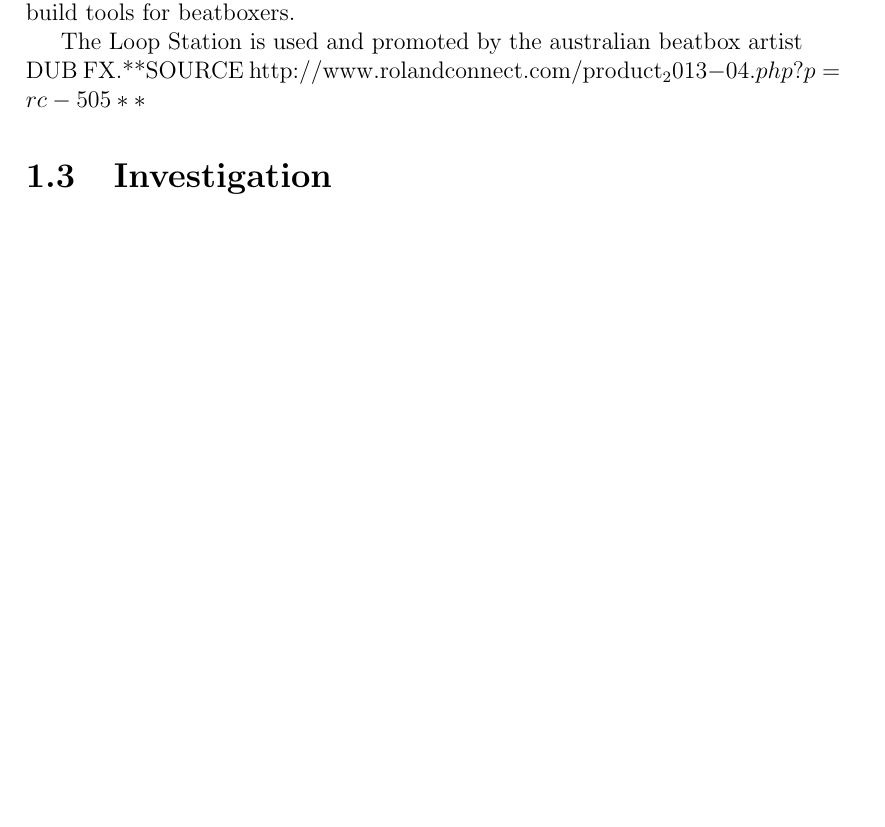
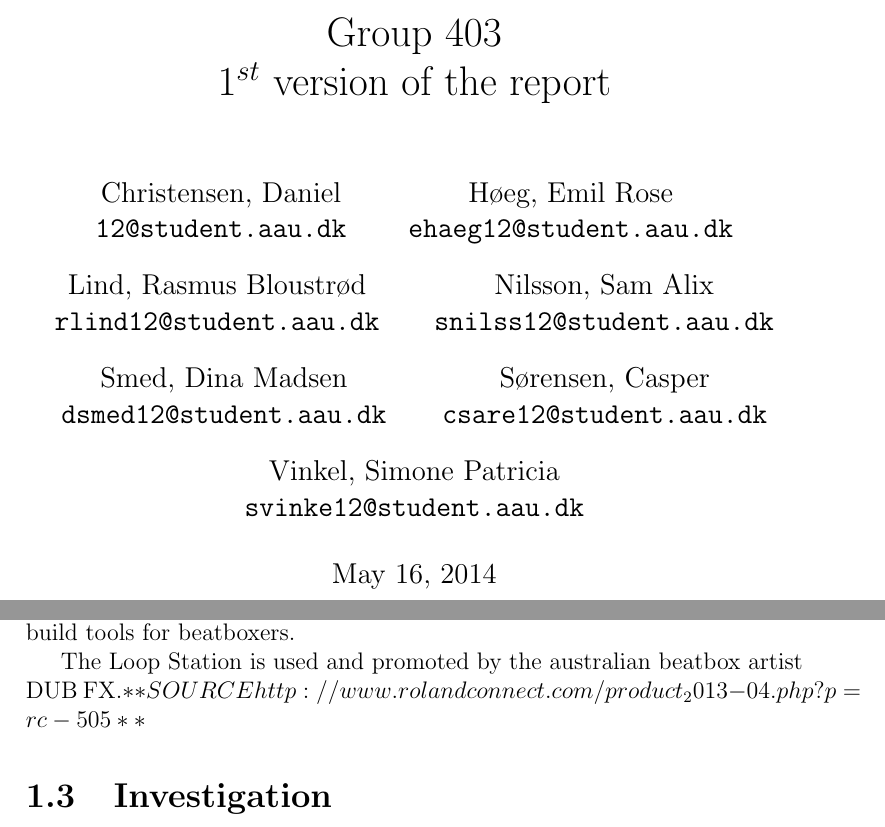
Before and after one commit to RasmusBlind/P4-Project-report-latex, a LaTeX thesis (Report/Header.tex, which reads Report/tex/SOTA.tex): part of page 8 of 19 before the commit and two parts of pages 1 and 9 of 20 after it, the two joined at a grey line, cut at the place of the change, the shorter picture padded with empty space. Compiled offline with pdfLaTeX.

Commit message:
Last few fixes

```diff
--- a/Report/Header.tex
+++ b/Report/Header.tex
@@ -8,6 +8,21 @@
 \usepackage{natbib}
 
 \author{
+	Christensen, Daniel\\
+	\texttt{12@student.aau.dk}
+	\and
+	Høeg, Emil Rose \\
+	\texttt{ehaeg12@student.aau.dk}
+	\and
+	Lind, Rasmus Bloustrød\\
+	\texttt{rlind12@student.aau.dk}
+	\and
+	Nilsson, Sam Alix \\
+	\texttt{snilss12@student.aau.dk}
+	\and
+	Smed, Dina Madsen\\
+	\texttt{dsmed12@student.aau.dk}
+	\and
 	Sørensen, Casper\\
 	\texttt{csare12@student.aau.dk}
 	\and
@@ -29,8 +31,10 @@
 }
+\title{Group 403\\
+$1^{st}$ version of the report}
 \begin{document}
 
 % when i (Rasmus B. Lind) quick build the pdf the next line makes trouble
-%\maketitle
+\maketitle
 \tableofcontents
 \chapter{Background}
 \input{tex/intro.tex}
--- a/Report/tex/SOTA.tex
+++ b/Report/tex/SOTA.tex
@@ -59,4 +59,4 @@ All instruments and singing will have to be recorded separately, but on the same
 \end{figure}
 The Roland Loop Station is specially build for beatboxers. It enables a performing beatbox artist to record and play 5 tracks simultaneously. It can also apply sound effects to the recorded tracks, which actually makes it sound closer to a synthesizer. The Loop Station can record 99 phrases, and provides 85 onboard rhytm patterns. Moreover it is can be operated with hands and with footswitches. Additionally it can be used as a MIDI controller. It has a XLR mic input, phantom power, mono/stereo instruments input, and AUX input, which makes the Loop Box stand out as one of the most professional build tools for beatboxers.
 
-The Loop Station is used and promoted by the australian beatbox artist DUB FX.**SOURCE http://www.rolandconnect.com/product_2013-04.php?p=rc-505 **
+The Loop Station is used and promoted by the australian beatbox artist DUB FX.$**SOURCE http://www.rolandconnect.com/product_2013-04.php?p=rc-505 **$
```
Also changed, not shown: Report/Header.tex (13 more changed lines).
